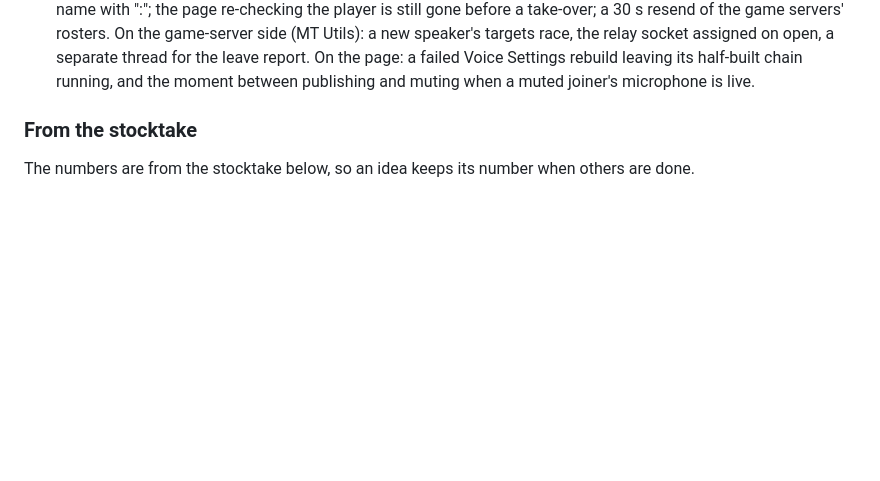
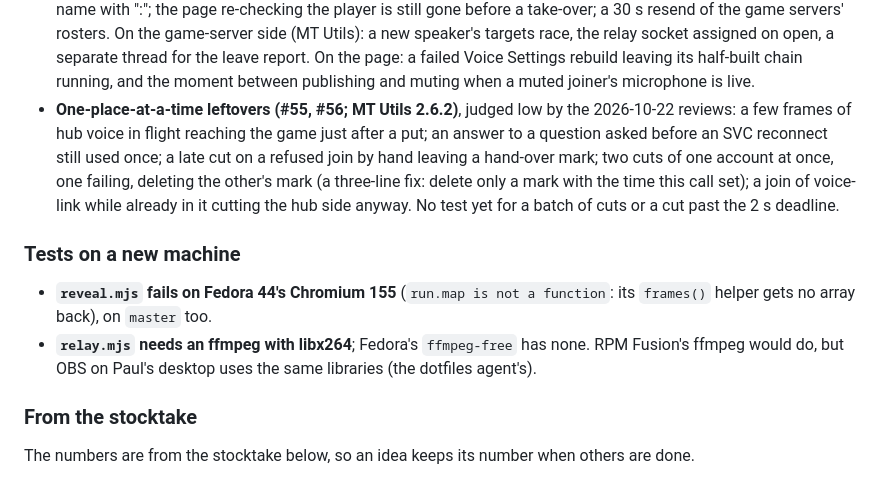
Before and after one commit to grandpaul2/mt-hub, a Markdown page: docs/hub-backlog.md, the part around the change. Drawn GitHub-style; blank space fills up the shorter version.

Commit message:
Backlog: one-place-at-a-time leftovers; tests on a new machine (#57)
Co-authored-by: Claude Opus 5.5 <noreply@anthropic.com>

```diff
--- a/docs/hub-backlog.md
+++ b/docs/hub-backlog.md
@@ -24,6 +24,20 @@ Any of these is fair game, and so is something not listed.
   a separate thread for the leave report. On the page: a failed Voice Settings rebuild leaving
   its half-built chain running, and the moment between publishing and muting when a muted
   joiner's microphone is live.
+- **One-place-at-a-time leftovers (#55, #56; MT Utils 2.6.2)**, judged low by the 2026-10-22
+  reviews: a few frames of hub voice in flight reaching the game just after a put; an answer to a
+  question asked before an SVC reconnect still used once; a late cut on a refused join by hand
+  leaving a hand-over mark; two cuts of one account at once, one failing, deleting the other's
+  mark (a three-line fix: delete only a mark with the time this call set); a join of voice-link
+  while already in it cutting the hub side anyway. No test yet for a batch of cuts or a cut past
+  the 2 s deadline.
+
+### Tests on a new machine
+
+- **`reveal.mjs` fails on Fedora 44's Chromium 155** (`run.map is not a function`: its
+  `frames()` helper gets no array back), on `master` too.
+- **`relay.mjs` needs an ffmpeg with libx264**; Fedora's `ffmpeg-free` has none. RPM Fusion's
+  ffmpeg would do, but OBS on Paul's desktop uses the same libraries (the dotfiles agent's).
 
 ### From the stocktake
 
```
